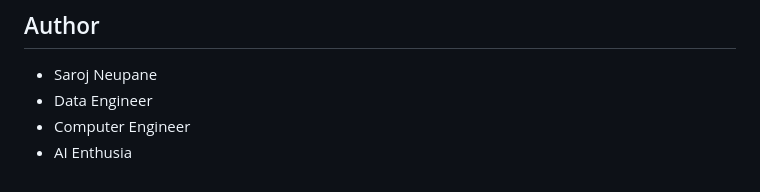
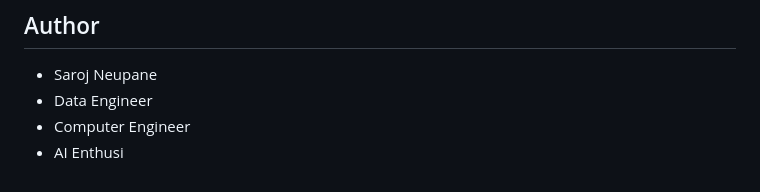
Before and after one commit to sarojneupaneofficial/sarojflow-platform, a Markdown page: README.md, the part around the change. Drawn GitHub-style.

```diff
--- a/README.md
+++ b/README.md
@@ -286,4 +286,4 @@ This project is licensed under the MIT License - see the LICENSE file for detail
 - Saroj Neupane
 - Data Engineer
 - Computer Engineer
-- AI Enthusia
+- AI Enthusi
```
